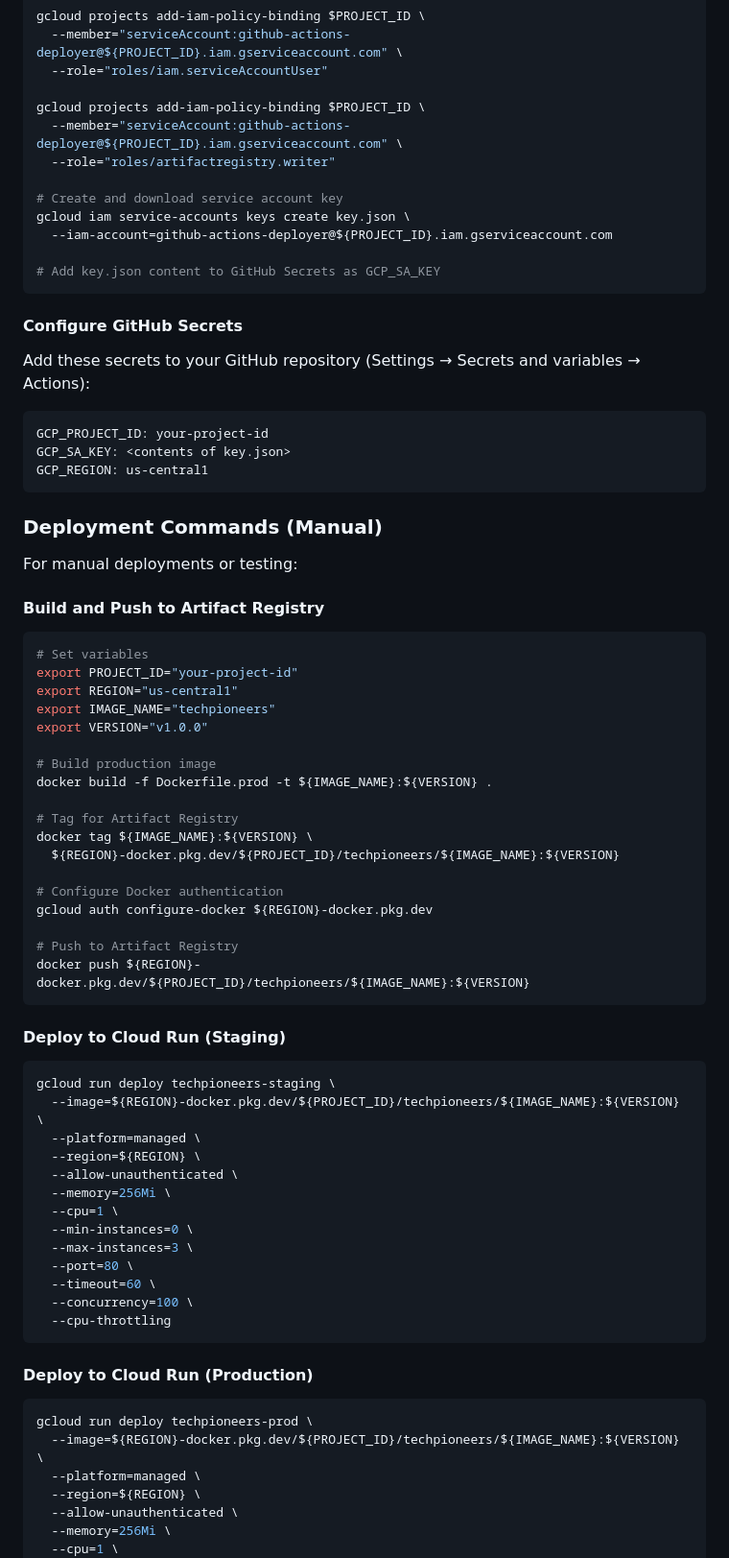
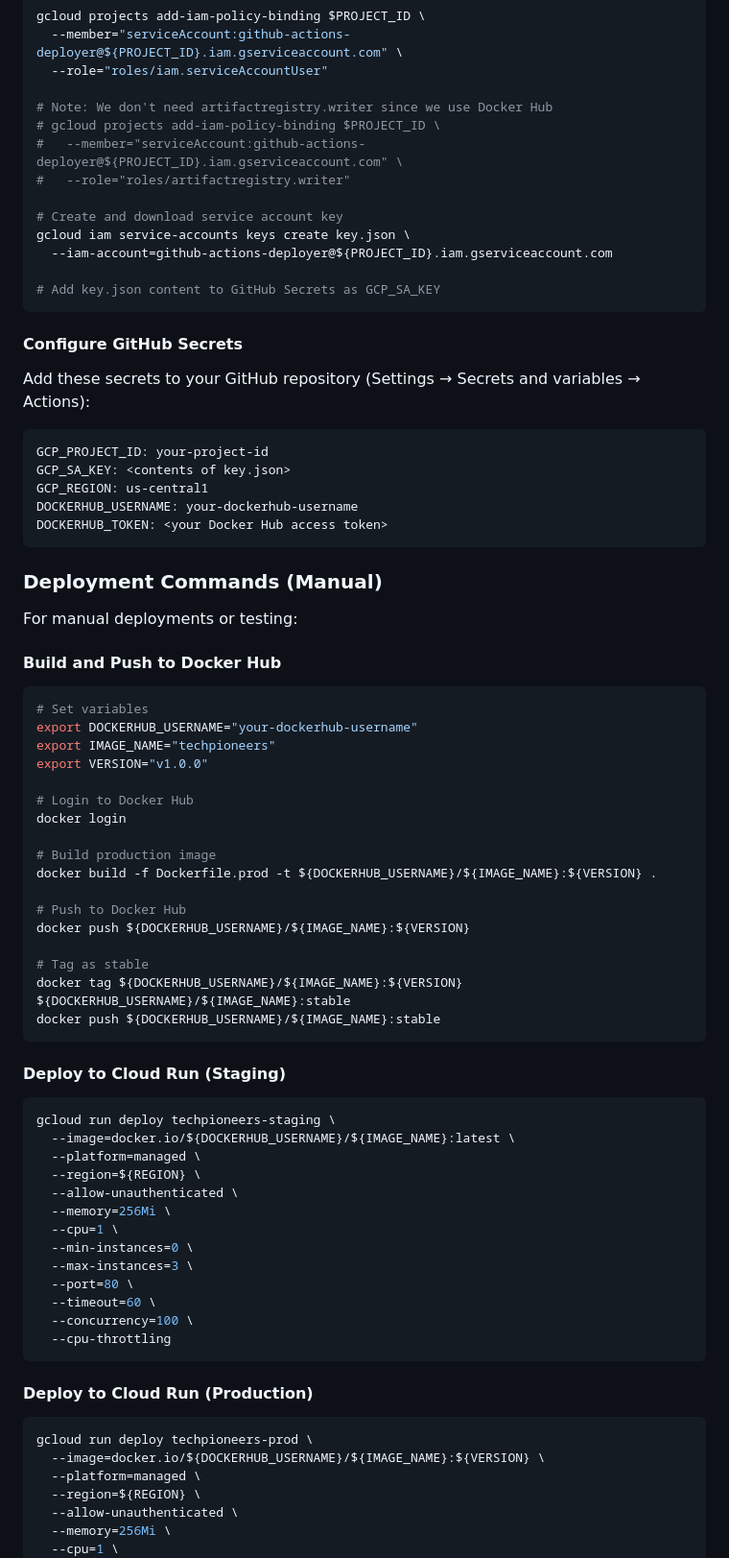
Before and after one commit to M-oliveda/tech-pioneers_web, a Markdown page: MASTERPLAN.md, the part around one of its changes. Shown at 96% size. Rendered like a GitHub page.

Commit message:
:memo: Update MASTERPLAN.md documentation

````diff
--- a/MASTERPLAN.md
+++ b/MASTERPLAN.md
@@ -1269,9 +1294,10 @@ gcloud projects add-iam-policy-binding $PROJECT_ID \
   --member="serviceAccount:github-actions-deployer@${PROJECT_ID}.iam.gserviceaccount.com" \
   --role="roles/iam.serviceAccountUser"
 
-gcloud projects add-iam-policy-binding $PROJECT_ID \
-  --member="serviceAccount:github-actions-deployer@${PROJECT_ID}.iam.gserviceaccount.com" \
-  --role="roles/artifactregistry.writer"
+# Note: We don't need artifactregistry.writer since we use Docker Hub
+# gcloud projects add-iam-policy-binding $PROJECT_ID \
+#   --member="serviceAccount:github-actions-deployer@${PROJECT_ID}.iam.gserviceaccount.com" \
+#   --role="roles/artifactregistry.writer"
 
 # Create and download service account key
 gcloud iam service-accounts keys create key.json \
@@ -1288,40 +1314,41 @@ Add these secrets to your GitHub repository (Settings → Secrets and variables
 GCP_PROJECT_ID: your-project-id
 GCP_SA_KEY: <contents of key.json>
 GCP_REGION: us-central1
+DOCKERHUB_USERNAME: your-dockerhub-username
+DOCKERHUB_TOKEN: <your Docker Hub access token>
 ```
 
 ### Deployment Commands (Manual)
 
 For manual deployments or testing:
 
-#### Build and Push to Artifact Registry
+#### Build and Push to Docker Hub
 
 ```bash
 # Set variables
-export PROJECT_ID="your-project-id"
-export REGION="us-central1"
+export DOCKERHUB_USERNAME="your-dockerhub-username"
 export IMAGE_NAME="techpioneers"
 export VERSION="v1.0.0"
 
+# Login to Docker Hub
+docker login
+
 # Build production image
-docker build -f Dockerfile.prod -t ${IMAGE_NAME}:${VERSION} .
-
-# Tag for Artifact Registry
-docker tag ${IMAGE_NAME}:${VERSION} \
-  ${REGION}-docker.pkg.dev/${PROJECT_ID}/techpioneers/${IMAGE_NAME}:${VERSION}
-
-# Configure Docker authentication
-gcloud auth configure-docker ${REGION}-docker.pkg.dev
-
-# Push to Artifact Registry
-docker push ${REGION}-docker.pkg.dev/${PROJECT_ID}/techpioneers/${IMAGE_NAME}:${VERSION}
+docker build -f Dockerfile.prod -t ${DOCKERHUB_USERNAME}/${IMAGE_NAME}:${VERSION} .
+
+# Push to Docker Hub
+docker push ${DOCKERHUB_USERNAME}/${IMAGE_NAME}:${VERSION}
+
+# Tag as stable
+docker tag ${DOCKERHUB_USERNAME}/${IMAGE_NAME}:${VERSION} ${DOCKERHUB_USERNAME}/${IMAGE_NAME}:stable
+docker push ${DOCKERHUB_USERNAME}/${IMAGE_NAME}:stable
 ```
 
 #### Deploy to Cloud Run (Staging)
 
 ```bash
 gcloud run deploy techpioneers-staging \
-  --image=${REGION}-docker.pkg.dev/${PROJECT_ID}/techpioneers/${IMAGE_NAME}:${VERSION} \
+  --image=docker.io/${DOCKERHUB_USERNAME}/${IMAGE_NAME}:latest \
   --platform=managed \
   --region=${REGION} \
   --allow-unauthenticated \
@@ -1339,7 +1366,7 @@ gcloud run deploy techpioneers-staging \
 
 ```bash
 gcloud run deploy techpioneers-prod \
-  --image=${REGION}-docker.pkg.dev/${PROJECT_ID}/techpioneers/${IMAGE_NAME}:${VERSION} \
+  --image=docker.io/${DOCKERHUB_USERNAME}/${IMAGE_NAME}:${VERSION} \
   --platform=managed \
   --region=${REGION} \
   --allow-unauthenticated \
````
Also changed, not shown: other parts of MASTERPLAN.md (+77 -52 lines).
